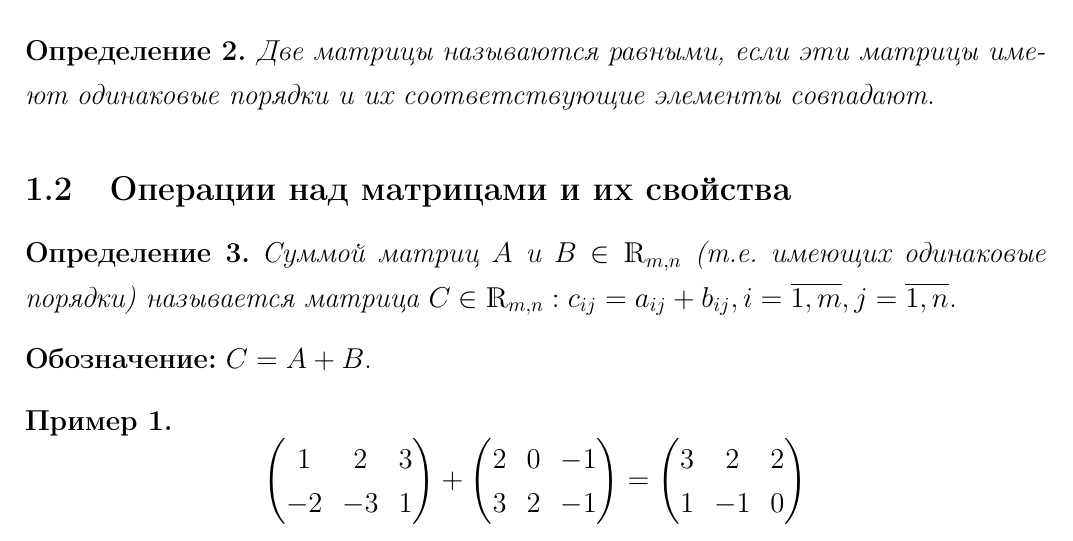
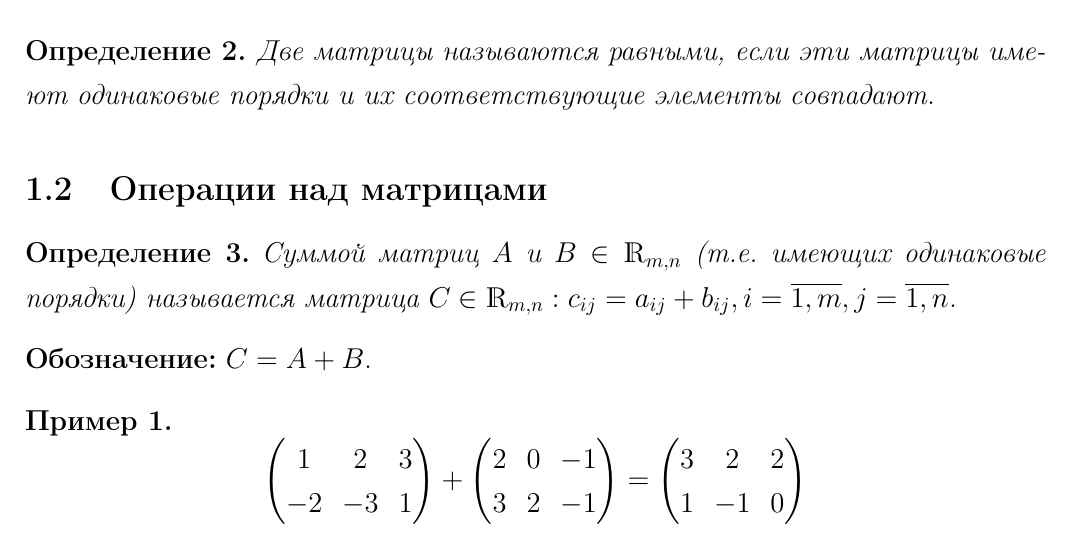
Before and after one commit to xaota/ugatu, a LaTeX document (Алгебра и Геометрия/Лекции/index.tex, which reads Алгебра и Геометрия/Лекции/content/01.tex): part of page 4 of 9, cut so that both start at the same text. Compiled offline with pdfLaTeX.

Commit message:
мелкие правки

```diff
--- a/Алгебра и Геометрия/Лекции/content/01.tex
+++ b/Алгебра и Геометрия/Лекции/content/01.tex
@@ -62,7 +62,7 @@ $A = (a_{i,j})(i = \overline{1,m}$, $j = \overline{1,n})$.
 \begin{definition}
   Две матрицы называются равными, если эти матрицы имеют одинаковые порядки и их соответствующие элементы совпадают.
 \end{definition}
-\subsection{Операции над матрицами и их свойства}
+\subsection{Операции над матрицами}
 \begin{definition}
   Суммой матриц $A$ и $B \in \mathds{R}_{m,n}$ (т.е. имеющих одинаковые порядки) называется матрица $C \in \mathds{R}_{m,n}:c_{ij}=a_{ij}+b_{ij}, i = \overline{1,m}, j = \overline{1,n}$.
 \end{definition}
```
Also changed, not shown: Алгебра и Геометрия/Лекции/index.pdf.
